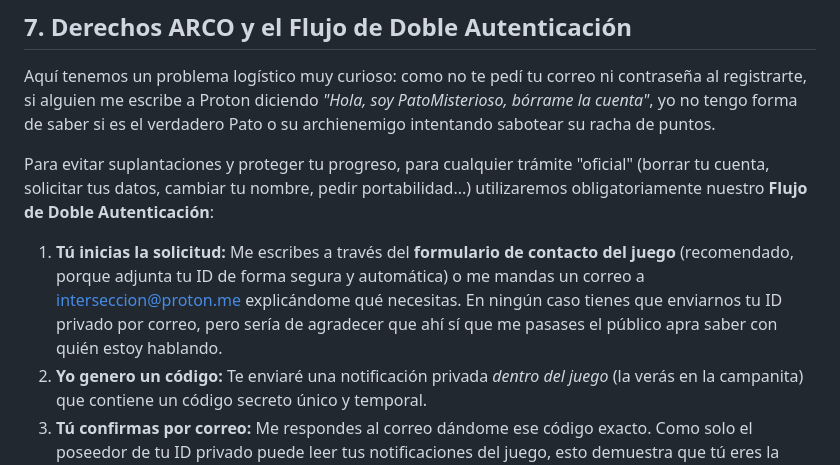
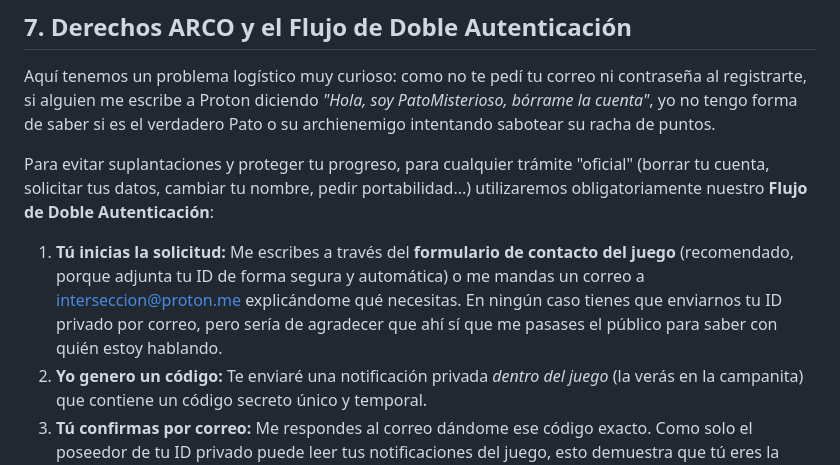
Before and after one commit to interseccion/interseccion, a Markdown page: docs/politica-de-privacidad.md, the part around the change. GitHub-like rendering.

```diff
--- a/docs/politica-de-privacidad.md
+++ b/docs/politica-de-privacidad.md
@@ -128,7 +128,7 @@ Aquí tenemos un problema logístico muy curioso: como no te pedí tu correo ni
 
 Para evitar suplantaciones y proteger tu progreso, para cualquier trámite "oficial" (borrar tu cuenta, solicitar tus datos, cambiar tu nombre, pedir portabilidad...) utilizaremos obligatoriamente nuestro **Flujo de Doble Autenticación**:
 
-1. **Tú inicias la solicitud:** Me escribes a través del **formulario de contacto del juego** (recomendado, porque adjunta tu ID de forma segura y automática) o me mandas un correo a interseccion@proton.me explicándome qué necesitas. En ningún caso tienes que enviarnos tu ID privado por correo, pero sería de agradecer que ahí sí que me pasases el público apra saber con quién estoy hablando.
+1. **Tú inicias la solicitud:** Me escribes a través del **formulario de contacto del juego** (recomendado, porque adjunta tu ID de forma segura y automática) o me mandas un correo a interseccion@proton.me explicándome qué necesitas. En ningún caso tienes que enviarnos tu ID privado por correo, pero sería de agradecer que ahí sí que me pasases el público para saber con quién estoy hablando.
 2. **Yo genero un código:** Te enviaré una notificación privada *dentro del juego* (la verás en la campanita) que contiene un código secreto único y temporal.
 3. **Tú confirmas por correo:** Me respondes al correo dándome ese código exacto. Como solo el poseedor de tu ID privado puede leer tus notificaciones del juego, esto demuestra que tú eres la persona titular de la cuenta.
 4. **Yo realizo la gestión:** Una vez verificado el código, procedo a realizar la gestión que corresponda.
```
